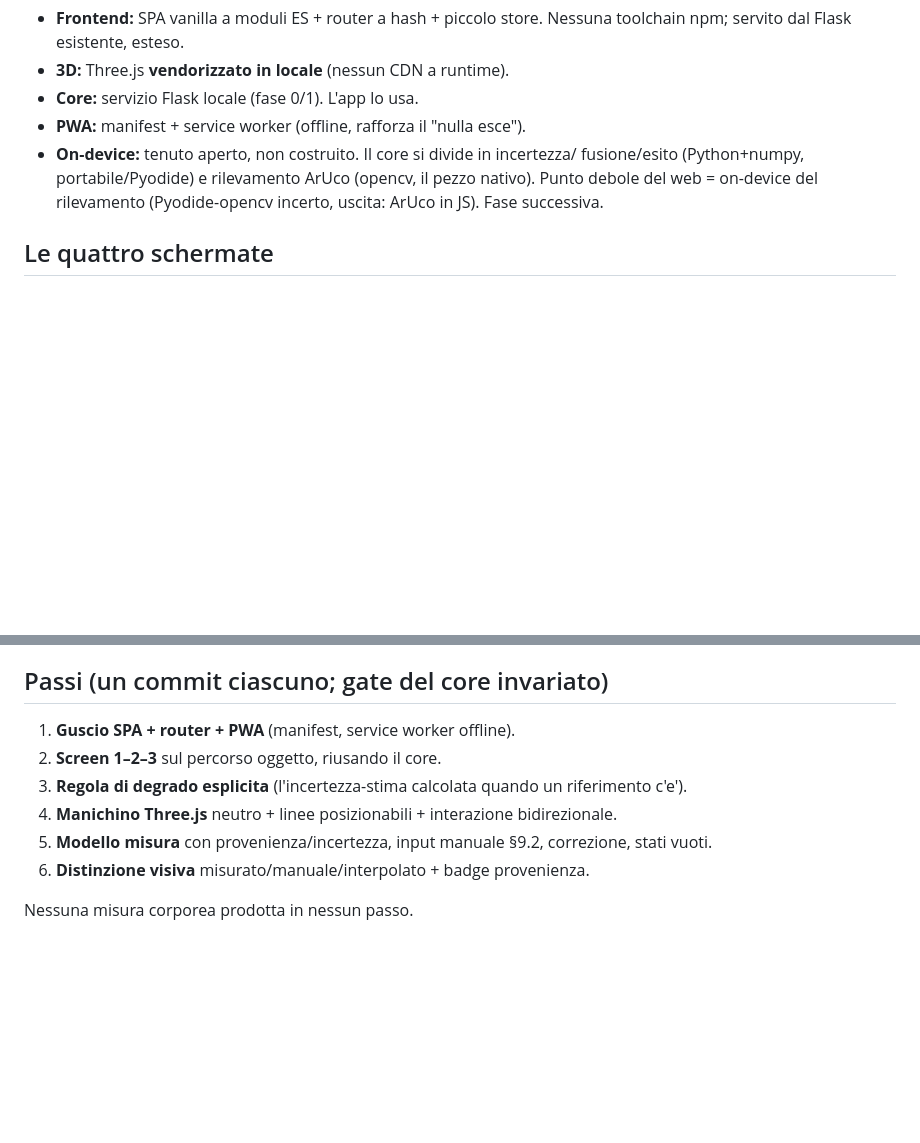
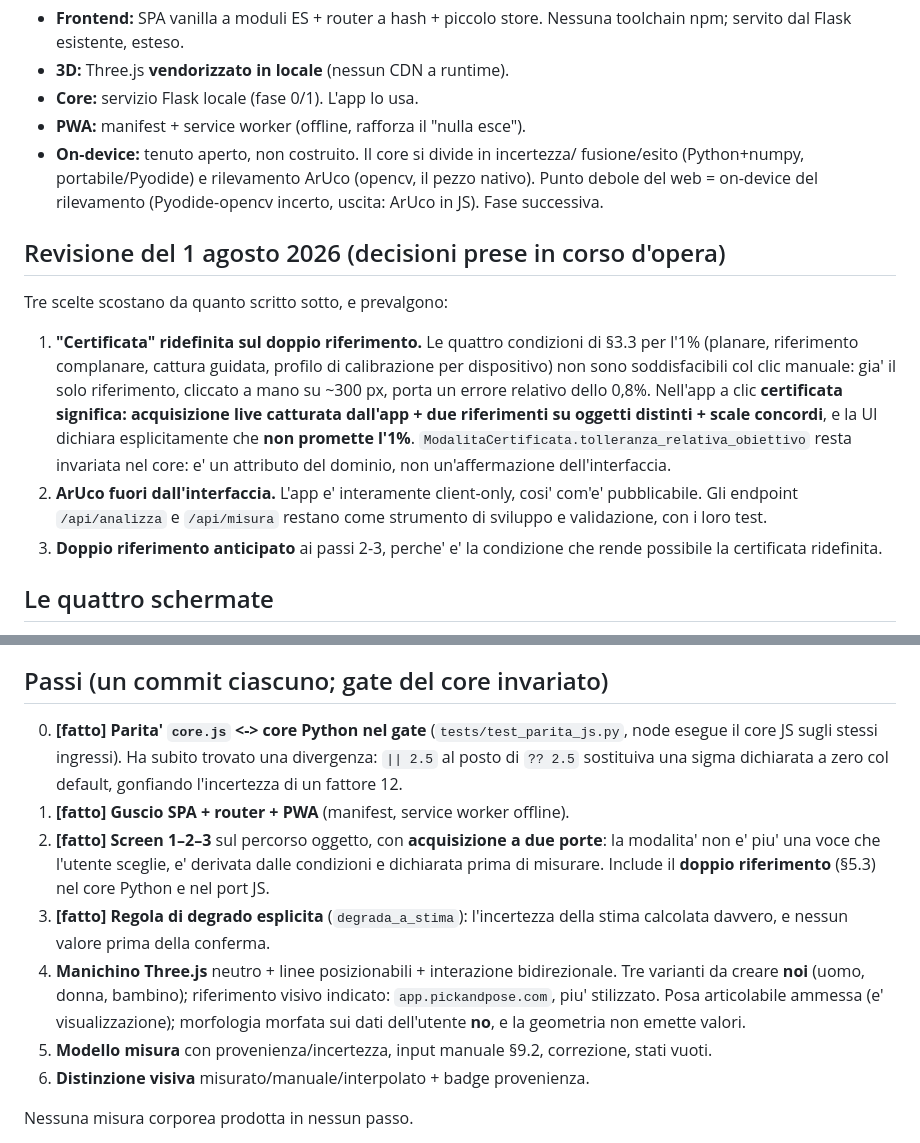
Before and after one commit to Marinovinc/app-misurazione, a Markdown page: docs/piano-fase1a.md, 2 parts joined by grey strips. Rendered like a GitHub page; blank space fills up the shorter version.

Commit message:
docs: allinea piano fase 1a e CLAUDE.md alle decisioni prese
Il piano approvato dava per scontato il percorso ArUco/server e una certificata
a <1%. Entrambe le cose sono cambiate durante l'implementazione, e lasciare la
documentazione che contraddice il codice e' un debito che confonde la prossima
sessione. La revisione e' in testa al piano, cosi' chi lo legge vede prima cosa
prevale e poi il testo originale.

Passi 0-3 marcati come fatti; il passo 4 registra il riferimento visivo indicato
per il manichino e le tre varianti da creare (uomo, donna, bambino), col confine
fra posa (ammessa) e morfologia morfata sui dati (no).

Co-Authored-By: Claude Opus 5 <noreply@anthropic.com>

```diff
--- a/docs/piano-fase1a.md
+++ b/docs/piano-fase1a.md
@@ -34,6 +34,25 @@ decisa: costruire il cloud significherebbe deciderla senza deciderla).
   fusione/esito (Python+numpy, portabile/Pyodide) e rilevamento ArUco (opencv, il
   pezzo nativo). Punto debole del web = on-device del rilevamento (Pyodide-opencv
   incerto, uscita: ArUco in JS). Fase successiva.
+
+## Revisione del 1 agosto 2026 (decisioni prese in corso d'opera)
+
+Tre scelte scostano da quanto scritto sotto, e prevalgono:
+
+1. **"Certificata" ridefinita sul doppio riferimento.** Le quattro condizioni di
+   §3.3 per l'1% (planare, riferimento complanare, cattura guidata, profilo di
+   calibrazione per dispositivo) non sono soddisfacibili col clic manuale: gia'
+   il solo riferimento, cliccato a mano su ~300 px, porta un errore relativo
+   dello 0,8%. Nell'app a clic **certificata significa: acquisizione live
+   catturata dall'app + due riferimenti su oggetti distinti + scale concordi**,
+   e la UI dichiara esplicitamente che **non promette l'1%**.
+   `ModalitaCertificata.tolleranza_relativa_obiettivo` resta invariata nel core:
+   e' un attributo del dominio, non un'affermazione dell'interfaccia.
+2. **ArUco fuori dall'interfaccia.** L'app e' interamente client-only, cosi'
+   com'e' pubblicabile. Gli endpoint `/api/analizza` e `/api/misura` restano
+   come strumento di sviluppo e validazione, con i loro test.
+3. **Doppio riferimento anticipato** ai passi 2-3, perche' e' la condizione che
+   rende possibile la certificata ridefinita.
 
 ## Le quattro schermate
 
@@ -72,10 +91,22 @@ Il core ricava la scala **solo** dal riferimento (niente IMU/depth). Quindi:
 
 ## Passi (un commit ciascuno; gate del core invariato)
 
-1. **Guscio SPA + router + PWA** (manifest, service worker offline).
-2. **Screen 1–2–3** sul percorso oggetto, riusando il core.
-3. **Regola di degrado esplicita** (l'incertezza-stima calcolata quando un riferimento c'e').
+0. **[fatto]** **Parita' `core.js` <-> core Python nel gate** (`tests/test_parita_js.py`,
+   node esegue il core JS sugli stessi ingressi). Ha subito trovato una
+   divergenza: `|| 2.5` al posto di `?? 2.5` sostituiva una sigma dichiarata a
+   zero col default, gonfiando l'incertezza di un fattore 12.
+1. **[fatto]** **Guscio SPA + router + PWA** (manifest, service worker offline).
+2. **[fatto]** **Screen 1–2–3** sul percorso oggetto, con **acquisizione a due
+   porte**: la modalita' non e' piu' una voce che l'utente sceglie, e' derivata
+   dalle condizioni e dichiarata prima di misurare. Include il **doppio
+   riferimento** (§5.3) nel core Python e nel port JS.
+3. **[fatto]** **Regola di degrado esplicita** (`degrada_a_stima`): l'incertezza
+   della stima calcolata davvero, e nessun valore prima della conferma.
 4. **Manichino Three.js** neutro + linee posizionabili + interazione bidirezionale.
+   Tre varianti da creare **noi** (uomo, donna, bambino); riferimento visivo
+   indicato: `app.pickandpose.com`, piu' stilizzato. Posa articolabile ammessa
+   (e' visualizzazione); morfologia morfata sui dati dell'utente **no**, e la
+   geometria non emette valori.
 5. **Modello misura** con provenienza/incertezza, input manuale §9.2, correzione, stati vuoti.
 6. **Distinzione visiva** misurato/manuale/interpolato + badge provenienza.
 
```
Also changed, not shown: CLAUDE.md (+16 -6 lines).
